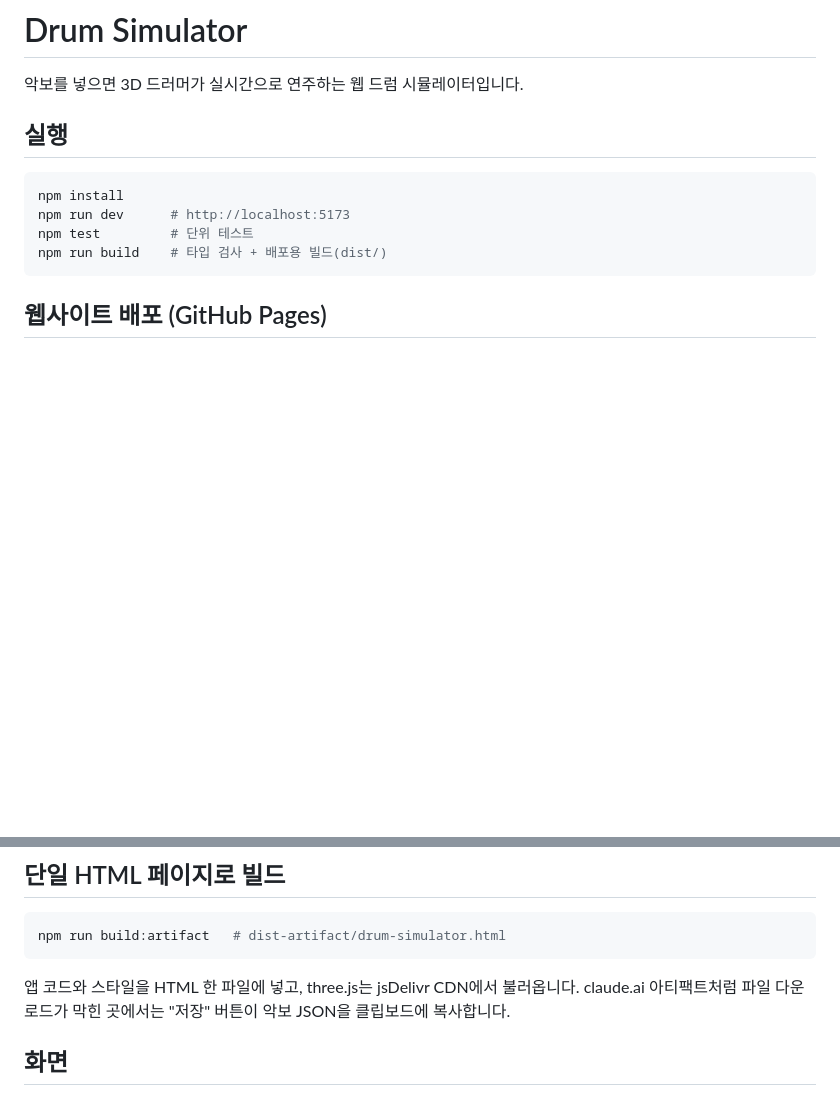
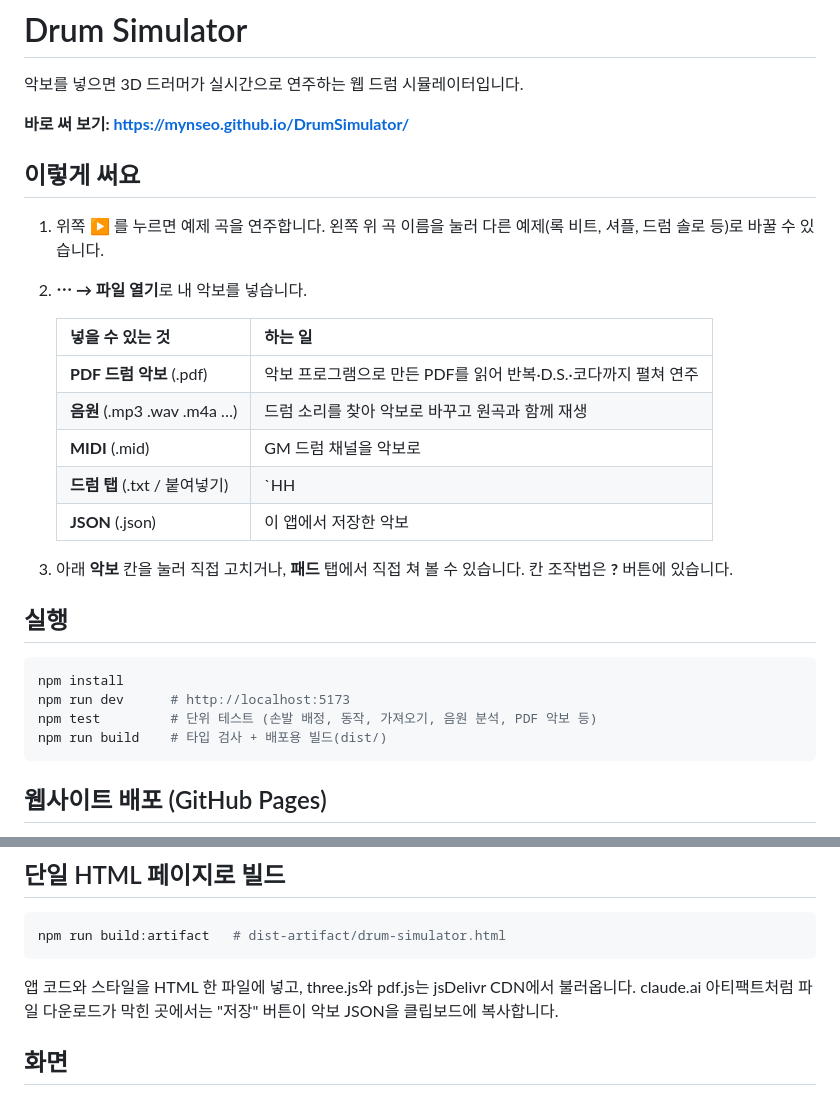
Before and after one commit to mynseo/DrumSimulator, a Markdown page: README.md, 2 parts joined by grey strips. Drawn GitHub-style; blank space fills up the shorter version.

````diff
--- a/README.md
+++ b/README.md
@@ -1,13 +1,30 @@
 # Drum Simulator
 
 악보를 넣으면 3D 드러머가 실시간으로 연주하는 웹 드럼 시뮬레이터입니다.
+
+**바로 써 보기: https://mynseo.github.io/DrumSimulator/**
+
+## 이렇게 써요
+
+1. 위쪽 ▶ 를 누르면 예제 곡을 연주합니다. 왼쪽 위 곡 이름을 눌러 다른 예제(록 비트, 셔플, 드럼 솔로 등)로 바꿀 수 있습니다.
+2. **⋯ → 파일 열기**로 내 악보를 넣습니다.
+
+   | 넣을 수 있는 것 | 하는 일 |
+   | --- | --- |
+   | **PDF 드럼 악보** (.pdf) | 악보 프로그램으로 만든 PDF를 읽어 반복·D.S.·코다까지 펼쳐 연주 |
+   | **음원** (.mp3 .wav .m4a …) | 드럼 소리를 찾아 악보로 바꾸고 원곡과 함께 재생 |
+   | **MIDI** (.mid) | GM 드럼 채널을 악보로 |
+   | **드럼 탭** (.txt / 붙여넣기) | `HH|x-x-x-x-|` 같은 텍스트 악보 |
+   | **JSON** (.json) | 이 앱에서 저장한 악보 |
+
+3. 아래 **악보** 칸을 눌러 직접 고치거나, **패드** 탭에서 직접 쳐 볼 수 있습니다. 칸 조작법은 **?** 버튼에 있습니다.
 
 ## 실행
 
 ```bash
 npm install
 npm run dev      # http://localhost:5173
-npm test         # 단위 테스트
+npm test         # 단위 테스트 (손발 배정, 동작, 가져오기, 음원 분석, PDF 악보 등)
 npm run build    # 타입 검사 + 배포용 빌드(dist/)
 ```
 
@@ -30,7 +47,7 @@ npm run build    # 타입 검사 + 배포용 빌드(dist/)
 npm run build:artifact   # dist-artifact/drum-simulator.html
 ```
 
-앱 코드와 스타일을 HTML 한 파일에 넣고, three.js는 jsDelivr CDN에서 불러옵니다.
+앱 코드와 스타일을 HTML 한 파일에 넣고, three.js와 pdf.js는 jsDelivr CDN에서 불러옵니다.
 claude.ai 아티팩트처럼 파일 다운로드가 막힌 곳에서는 "저장" 버튼이 악보 JSON을 클립보드에 복사합니다.
 
 ## 화면
````
Also changed, not shown: other parts of README.md (+29 -4 lines).
